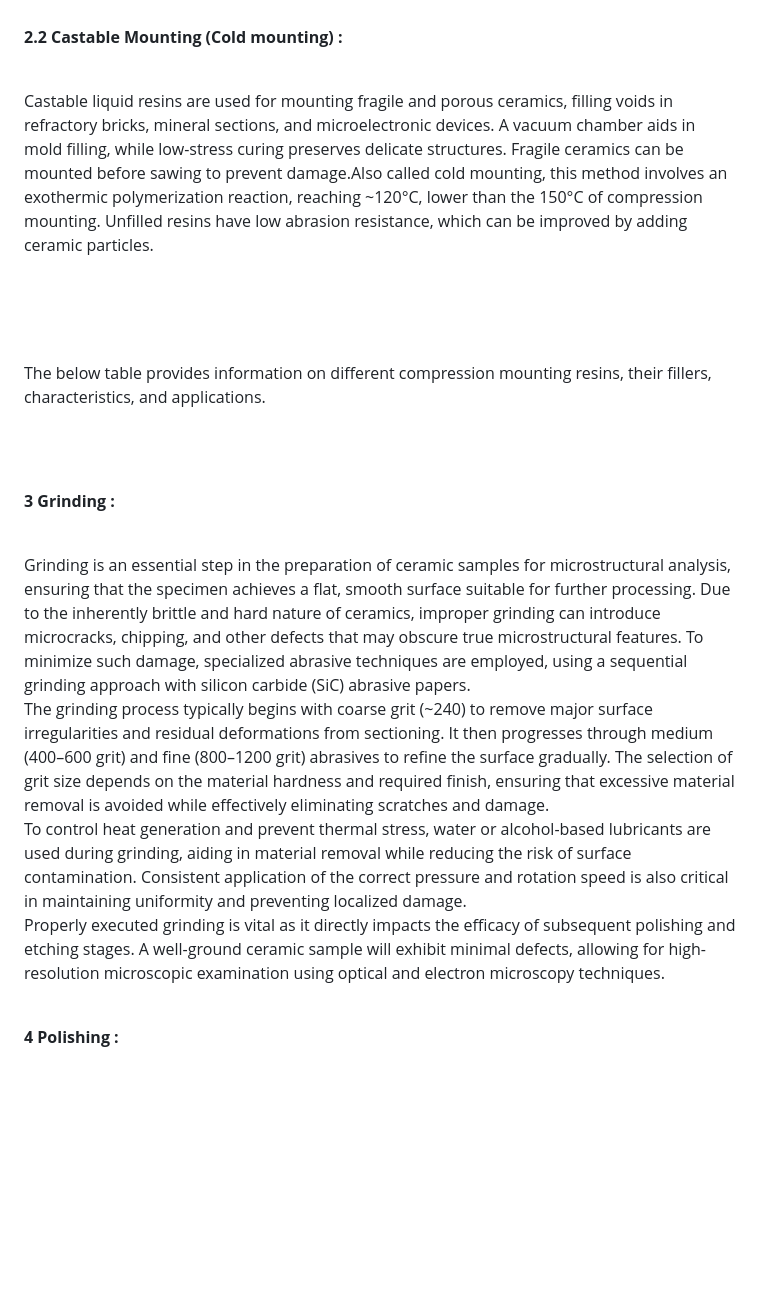
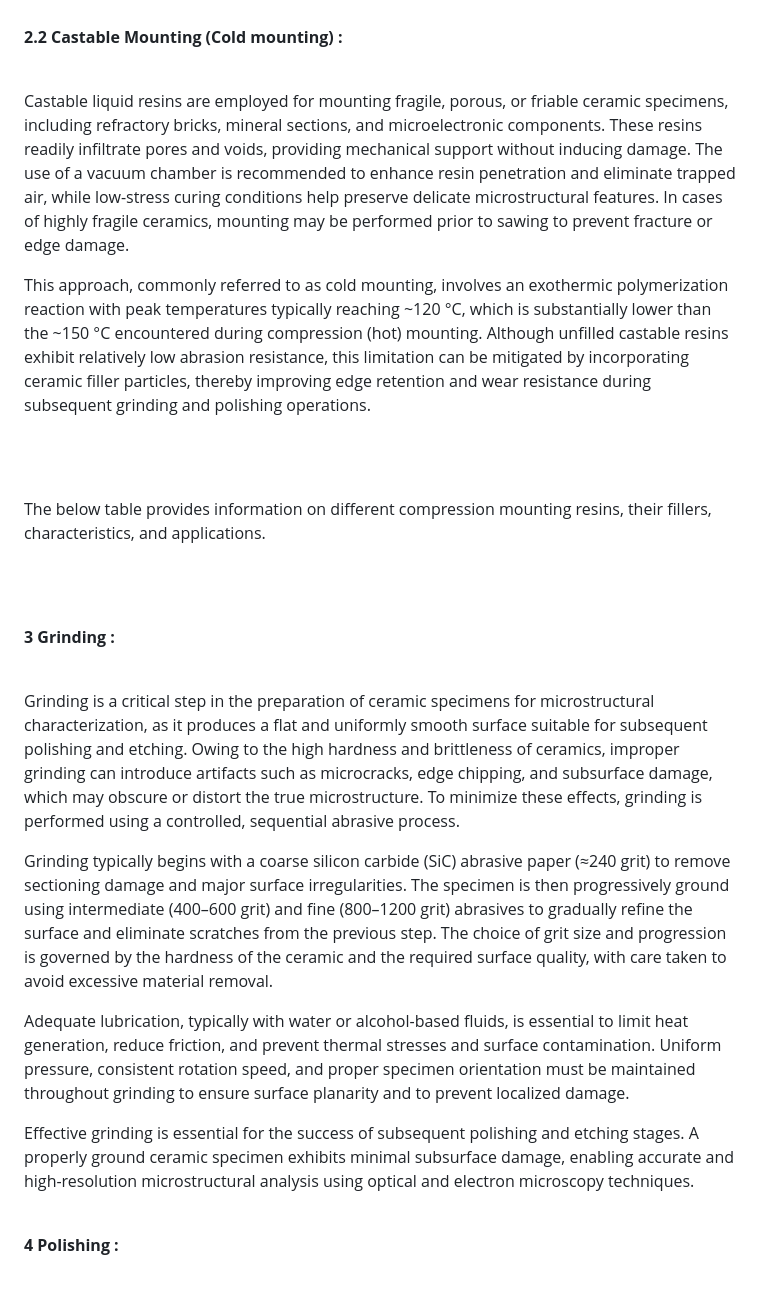
Before and after one commit to virtual-labs/exp-etching-of-materials-iitk, a Markdown page: experiment/theory.md, the part around one of its changes. Drawn GitHub-style; blank space fills up the shorter version.

```diff
--- a/experiment/theory.md
+++ b/experiment/theory.md
@@ -142,7 +147,9 @@ Compression mounting is a technique used to encapsulate ceramic or metallic spec
 
 <b>2.2 Castable Mounting (Cold mounting) :</b><br><br>
 
-Castable liquid resins are used for mounting fragile and porous ceramics, filling voids in refractory bricks, mineral sections, and microelectronic devices. A vacuum chamber aids in mold filling, while low-stress curing preserves delicate structures. Fragile ceramics can be mounted before sawing to prevent damage.Also called cold mounting, this method involves an exothermic polymerization reaction, reaching ~120°C, lower than the 150°C of compression mounting. Unfilled resins have low abrasion resistance, which can be improved by adding ceramic particles.<br><br>
+Castable liquid resins are employed for mounting fragile, porous, or friable ceramic specimens, including refractory bricks, mineral sections, and microelectronic components. These resins readily infiltrate pores and voids, providing mechanical support without inducing damage. The use of a vacuum chamber is recommended to enhance resin penetration and eliminate trapped air, while low-stress curing conditions help preserve delicate microstructural features. In cases of highly fragile ceramics, mounting may be performed prior to sawing to prevent fracture or edge damage.<br>
+
+This approach, commonly referred to as cold mounting, involves an exothermic polymerization reaction with peak temperatures typically reaching ~120 °C, which is substantially lower than the ~150 °C encountered during compression (hot) mounting. Although unfilled castable resins exhibit relatively low abrasion resistance, this limitation can be mitigated by incorporating ceramic filler particles, thereby improving edge retention and wear resistance during subsequent grinding and polishing operations.<br>
 
 <image src="images\image_3.png"><br><br>
 
@@ -152,10 +159,13 @@ The below table provides information on different compression mounting resins, t
 
 <b>3 Grinding :</b><br><br>
 
-Grinding is an essential step in the preparation of ceramic samples for microstructural analysis, ensuring that the specimen achieves a flat, smooth surface suitable for further processing. Due to the inherently brittle and hard nature of ceramics, improper grinding can introduce microcracks, chipping, and other defects that may obscure true microstructural features. To minimize such damage, specialized abrasive techniques are employed, using a sequential grinding approach with silicon carbide (SiC) abrasive papers.<br>
-The grinding process typically begins with coarse grit (~240) to remove major surface irregularities and residual deformations from sectioning. It then progresses through medium (400–600 grit) and fine (800–1200 grit) abrasives to refine the surface gradually. The selection of grit size depends on the material hardness and required finish, ensuring that excessive material removal is avoided while effectively eliminating scratches and damage.<br>
-To control heat generation and prevent thermal stress, water or alcohol-based lubricants are used during grinding, aiding in material removal while reducing the risk of surface contamination. Consistent application of the correct pressure and rotation speed is also critical in maintaining uniformity and preventing localized damage.<br>
-Properly executed grinding is vital as it directly impacts the efficacy of subsequent polishing and etching stages. A well-ground ceramic sample will exhibit minimal defects, allowing for high-resolution microscopic examination using optical and electron microscopy techniques.<br><br>
+Grinding is a critical step in the preparation of ceramic specimens for microstructural characterization, as it produces a flat and uniformly smooth surface suitable for subsequent polishing and etching. Owing to the high hardness and brittleness of ceramics, improper grinding can introduce artifacts such as microcracks, edge chipping, and subsurface damage, which may obscure or distort the true microstructure. To minimize these effects, grinding is performed using a controlled, sequential abrasive process.<br>
+
+Grinding typically begins with a coarse silicon carbide (SiC) abrasive paper (≈240 grit) to remove sectioning damage and major surface irregularities. The specimen is then progressively ground using intermediate (400–600 grit) and fine (800–1200 grit) abrasives to gradually refine the surface and eliminate scratches from the previous step. The choice of grit size and progression is governed by the hardness of the ceramic and the required surface quality, with care taken to avoid excessive material removal.<br>
+
+Adequate lubrication, typically with water or alcohol-based fluids, is essential to limit heat generation, reduce friction, and prevent thermal stresses and surface contamination. Uniform pressure, consistent rotation speed, and proper specimen orientation must be maintained throughout grinding to ensure surface planarity and to prevent localized damage.<br>
+
+Effective grinding is essential for the success of subsequent polishing and etching stages. A properly ground ceramic specimen exhibits minimal subsurface damage, enabling accurate and high-resolution microstructural analysis using optical and electron microscopy techniques.<br><br>
 
 <b>4 Polishing :</b><br><br>
 
```
Also changed, not shown: other parts of experiment/theory.md (+31 -16 lines).
